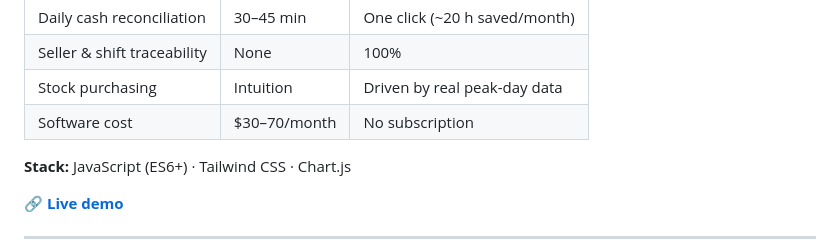
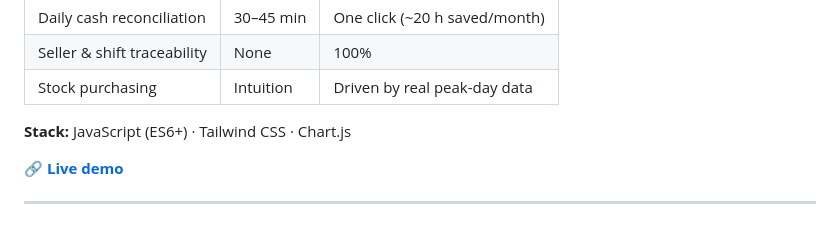
Before and after one commit to Enybyy/pos-sales-management-system, a Markdown page: README.md, the part around the change. GitHub-like rendering.

```diff
--- a/README.md
+++ b/README.md
@@ -13,7 +13,6 @@
 | Daily cash reconciliation | 30–45 min | One click (~20 h saved/month) |
 | Seller & shift traceability | None | 100% |
 | Stock purchasing | Intuition | Driven by real peak-day data |
-| Software cost | $30–70/month | No subscription |
 
 **Stack:** JavaScript (ES6+) · Tailwind CSS · Chart.js
 
```
